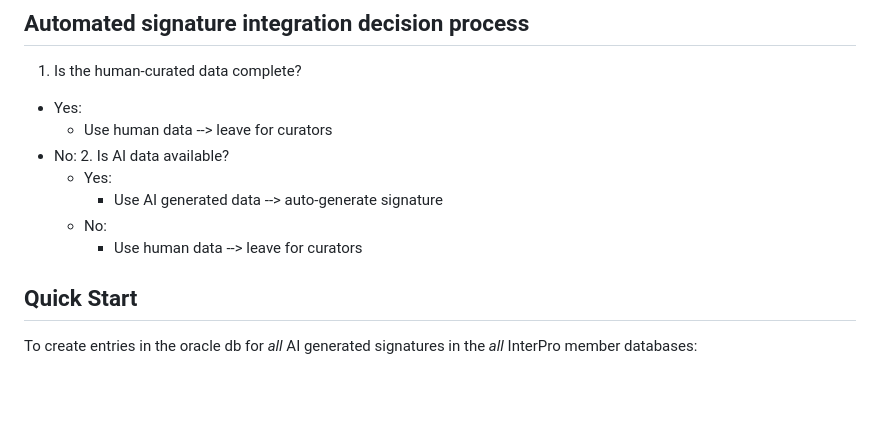
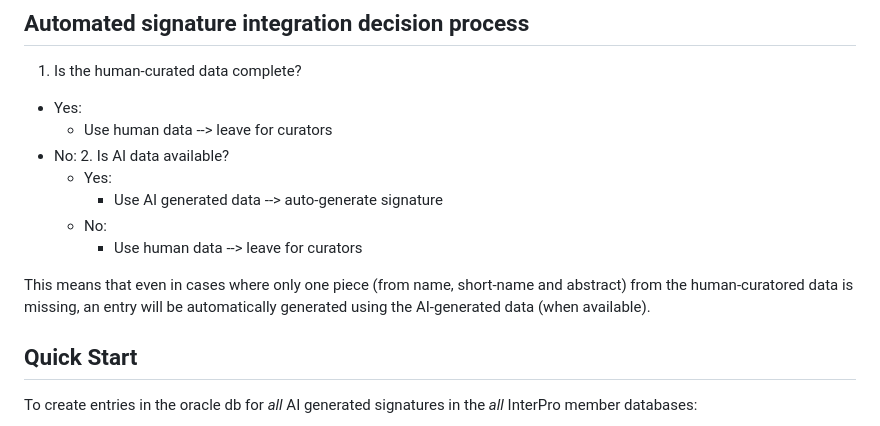
Before and after one commit to ProteinsWebTeam/pronto, a Markdown page: scripts/README.md, the part around the change. Drawn GitHub-style; blank space fills up the shorter version.

Commit message:
highlight priority of human to ai

```diff
--- a/scripts/README.md
+++ b/scripts/README.md
@@ -13,6 +13,9 @@ This dir contains scripts for automating the retrieval of AI generated signature
       - Use AI generated data --> auto-generate signature
     - No:
       - Use human data --> leave for curators
+
+This means that even in cases where only one piece (from name, short-name and abstract) from the human-curatored data is missing, an
+entry will be automatically generated using the AI-generated data (when available).
 
 ## Quick Start
 
```
